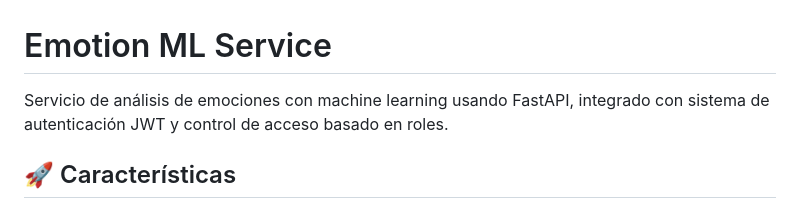
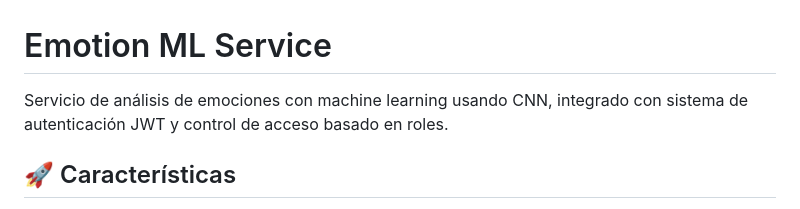
Before and after one commit to Cris223511/tesis, a Markdown page: README.md, the part around the change. GitHub-like rendering.

```diff
--- a/README.md
+++ b/README.md
@@ -1,6 +1,6 @@
 # Emotion ML Service
 
-Servicio de análisis de emociones con machine learning usando FastAPI, integrado con sistema de autenticación JWT y control de acceso basado en roles.
+Servicio de análisis de emociones con machine learning usando CNN, integrado con sistema de autenticación JWT y control de acceso basado en roles.
 
 ## 🚀 Características
 
```
